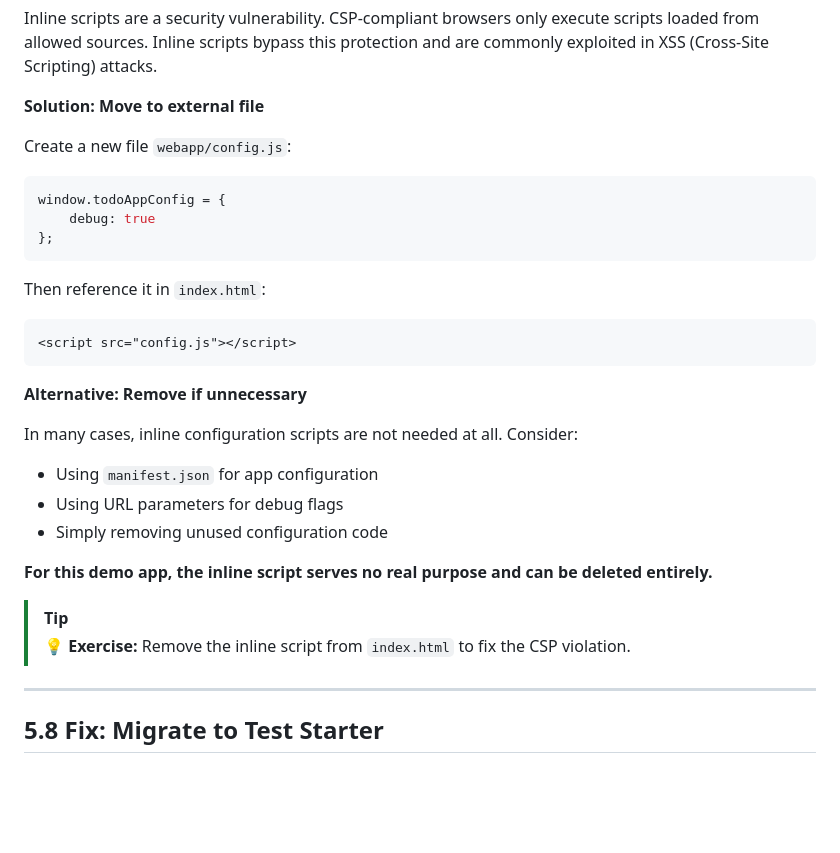
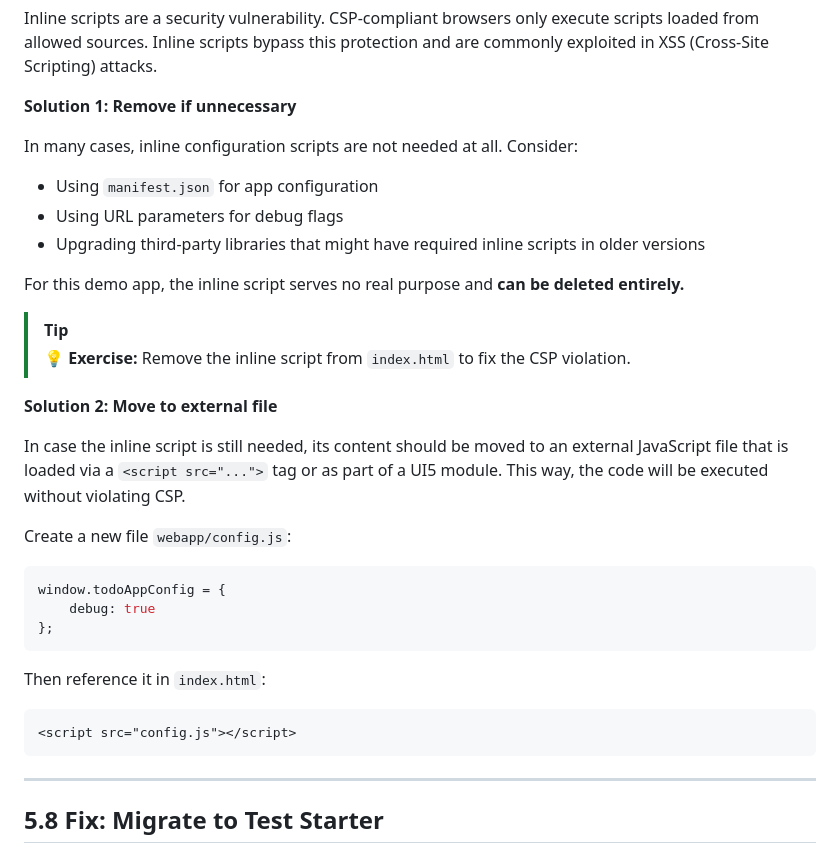
Before and after one commit to SAP-samples/ui5con-2026-ui5-linter, a Markdown page: hands-on-lectures/05-manual-fixes.md, the part around the change. GitHub-like rendering; blank space fills up the shorter version.

Commit message:
Clarify CSP fix

````diff
--- a/hands-on-lectures/05-manual-fixes.md
+++ b/hands-on-lectures/05-manual-fixes.md
@@ -518,7 +518,21 @@ The linter detects inline scripts that violate Content Security Policy (CSP) res
 
 Inline scripts are a security vulnerability. CSP-compliant browsers only execute scripts loaded from allowed sources. Inline scripts bypass this protection and are commonly exploited in XSS (Cross-Site Scripting) attacks.
 
-**Solution: Move to external file**
+**Solution 1: Remove if unnecessary**
+
+In many cases, inline configuration scripts are not needed at all. Consider:
+- Using `manifest.json` for app configuration
+- Using URL parameters for debug flags
+- Upgrading third-party libraries that might have required inline scripts in older versions
+
+For this demo app, the inline script serves no real purpose and **can be deleted entirely.**
+
+> [!TIP]
+> 💡 **Exercise:** Remove the inline script from `index.html` to fix the CSP violation.
+
+**Solution 2: Move to external file**
+
+In case the inline script is still needed, its content should be moved to an external JavaScript file that is loaded via a `<script src="...">` tag or as part of a UI5 module. This way, the code will be executed without violating CSP.
 
 Create a new file `webapp/config.js`:
 ```javascript
@@ -531,18 +545,6 @@ Then reference it in `index.html`:
 ```html
 <script src="config.js"></script>
 ```
-
-**Alternative: Remove if unnecessary**
-
-In many cases, inline configuration scripts are not needed at all. Consider:
-- Using `manifest.json` for app configuration
-- Using URL parameters for debug flags
-- Simply removing unused configuration code
-
-**For this demo app, the inline script serves no real purpose and can be deleted entirely.**
-
-> [!TIP]
-> 💡 **Exercise:** Remove the inline script from `index.html` to fix the CSP violation.
 
 ---
 
````
